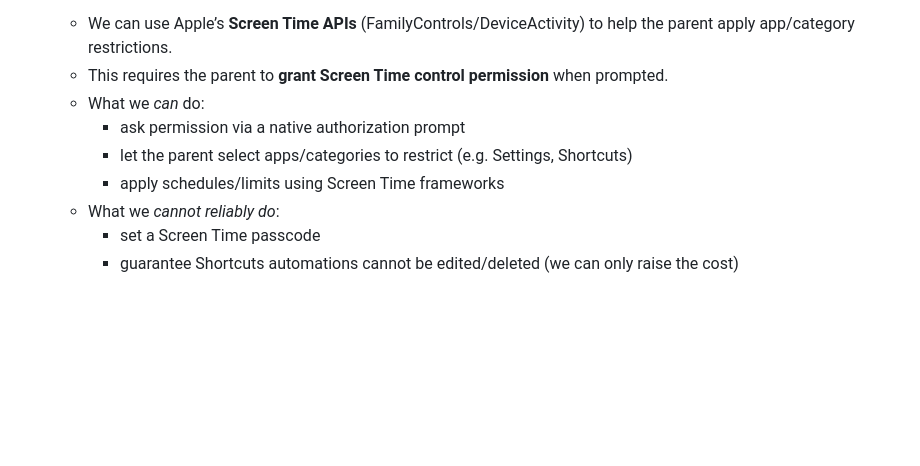
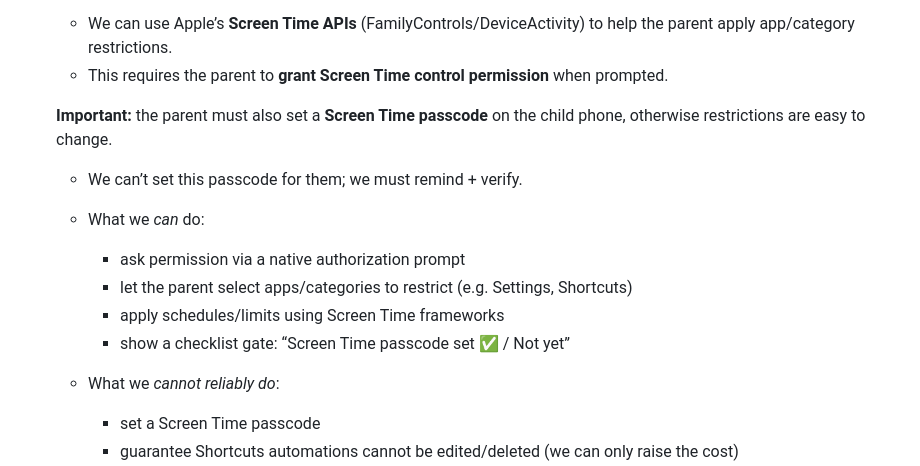
Before and after one commit to botbaz121-bot/iphone-hotspot-parental-control, a Markdown page: docs/MOCKUPS.md, the part around the change. Rendered like a GitHub page; blank space fills up the shorter version.

Commit message:
Docs: emphasize Screen Time passcode reminder/verification in setup flow

```diff
--- a/docs/MOCKUPS.md
+++ b/docs/MOCKUPS.md
@@ -206,10 +206,15 @@ Step list:
   **In-app Screen Time integration (preferred):**
   - We can use Apple’s **Screen Time APIs** (FamilyControls/DeviceActivity) to help the parent apply app/category restrictions.
   - This requires the parent to **grant Screen Time control permission** when prompted.
+
+  **Important:** the parent must also set a **Screen Time passcode** on the child phone, otherwise restrictions are easy to change.
+  - We can’t set this passcode for them; we must remind + verify.
+
   - What we *can* do:
     - ask permission via a native authorization prompt
     - let the parent select apps/categories to restrict (e.g. Settings, Shortcuts)
     - apply schedules/limits using Screen Time frameworks
+    - show a checklist gate: “Screen Time passcode set ✅ / Not yet”
   - What we *cannot reliably do*:
     - set a Screen Time passcode
     - guarantee Shortcuts automations cannot be edited/deleted (we can only raise the cost)
```
